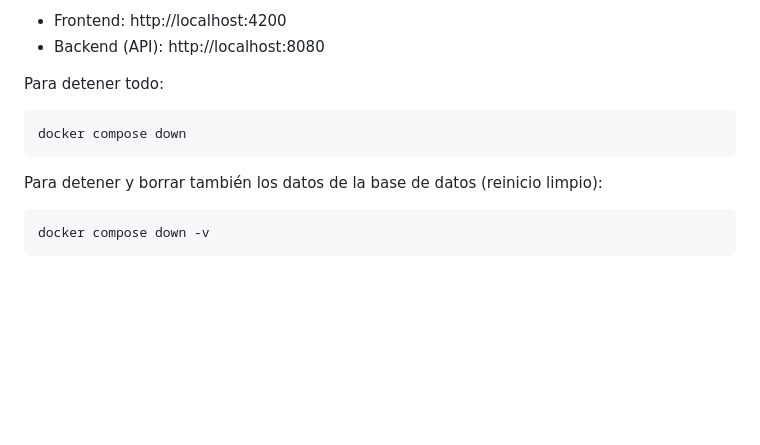
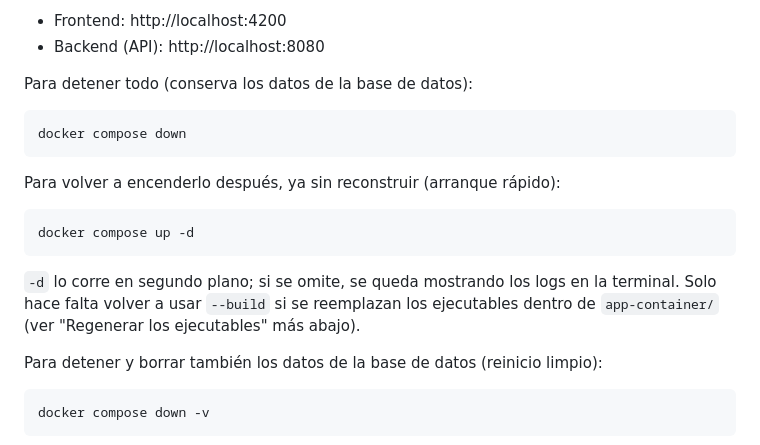
Before and after one commit to djanr2/unam.iimas.pcic.ia.ml.experiments.crypto.etherum, a Markdown page: app-container/README.md, the part around the change. Drawn GitHub-style; blank space fills up the shorter version.

Commit message:
add readme with up/down commands

````diff
--- a/app-container/README.md
+++ b/app-container/README.md
@@ -48,11 +48,22 @@ Una vez arriba:
 - Frontend: http://localhost:4200
 - Backend (API): http://localhost:8080
 
-Para detener todo:
+Para detener todo (conserva los datos de la base de datos):
 
 ```bash
 docker compose down
 ```
+
+Para volver a encenderlo después, ya sin reconstruir (arranque rápido):
+
+```bash
+docker compose up -d
+```
+
+`-d` lo corre en segundo plano; si se omite, se queda mostrando los logs en
+la terminal. Solo hace falta volver a usar `--build` si se reemplazan los
+ejecutables dentro de `app-container/` (ver "Regenerar los ejecutables" más
+abajo).
 
 Para detener y borrar también los datos de la base de datos (reinicio limpio):
 
````
